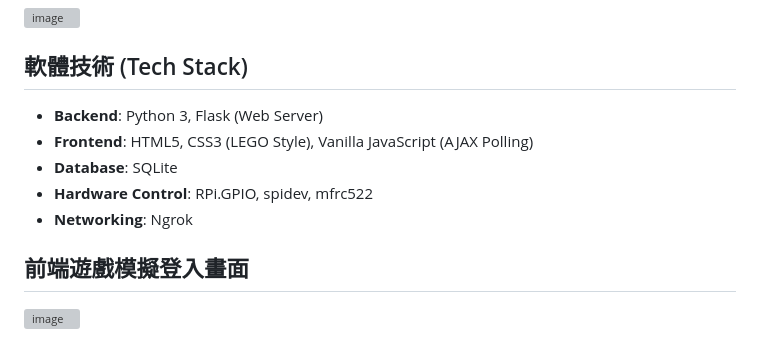
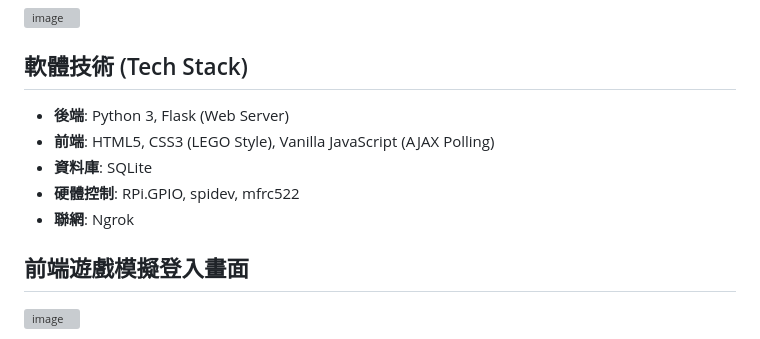
Before and after one commit to huiping86081818-cyber/RaspberryPi-Party-Bartender, a Markdown page: README.md, the part around the change. GitHub-like rendering; grey boxes are pictures that could not be loaded.

```diff
--- a/README.md
+++ b/README.md
@@ -37,11 +37,11 @@ https://www.youtube.com/watch?v=jJUcVitObDs
 
 ## 軟體技術 (Tech Stack)
 
-  * **Backend**: Python 3, Flask (Web Server)
-  * **Frontend**: HTML5, CSS3 (LEGO Style), Vanilla JavaScript (AJAX Polling)
-  * **Database**: SQLite
-  * **Hardware Control**: RPi.GPIO, spidev, mfrc522
-  * **Networking**: Ngrok
+  * **後端**: Python 3, Flask (Web Server)
+  * **前端**: HTML5, CSS3 (LEGO Style), Vanilla JavaScript (AJAX Polling)
+  * **資料庫**: SQLite
+  * **硬體控制**: RPi.GPIO, spidev, mfrc522
+  * **聯網**: Ngrok
 
 ## 前端遊戲模擬登入畫面
 
```
